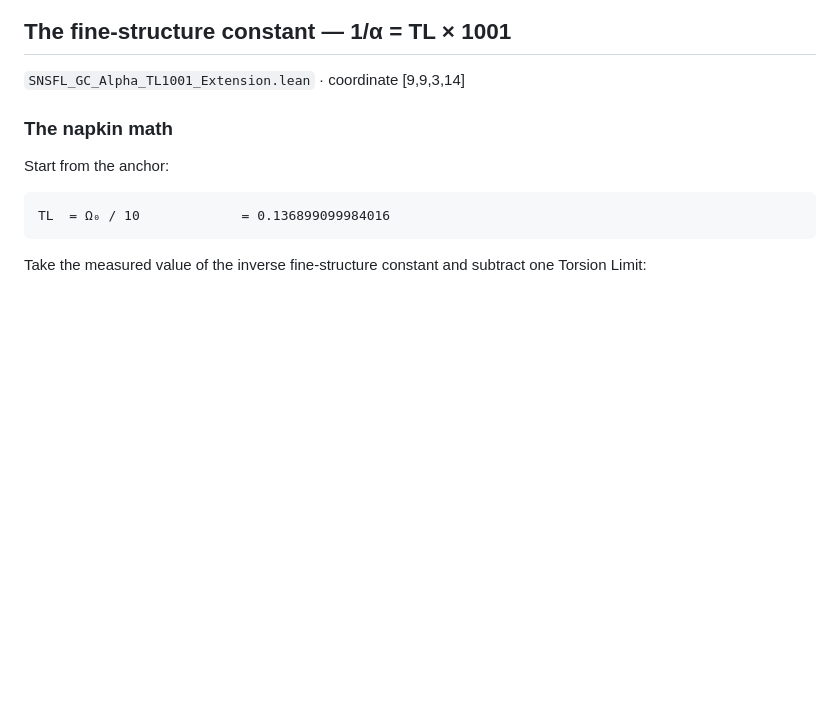
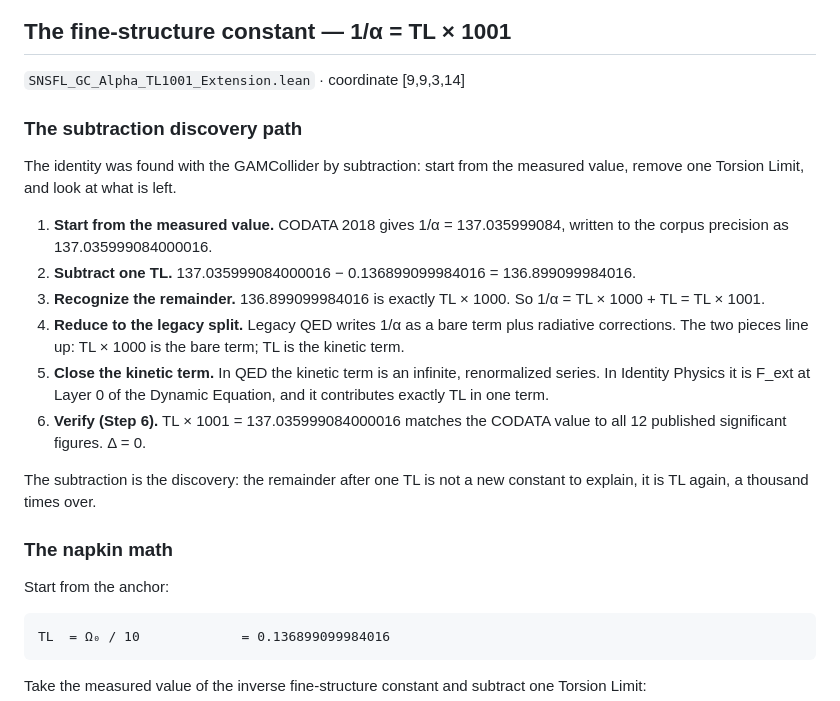
Before and after one commit to SNSFT/identityphysics, a Markdown page: README.md, the part around the change. Drawn GitHub-style; blank space fills up the shorter version.

Commit message:
Enhance README with subtraction discovery path
Added a detailed explanation of the subtraction discovery path related to the fine-structure constant.

```diff
--- a/README.md
+++ b/README.md
@@ -91,6 +91,19 @@ Each reduction follows the same six-step Long Division: state the equation, take
 ## The fine-structure constant — 1/α = TL × 1001
 
 `SNSFL_GC_Alpha_TL1001_Extension.lean` · coordinate [9,9,3,14]
+
+### The subtraction discovery path
+
+The identity was found with the GAMCollider by subtraction: start from the measured value, remove one Torsion Limit, and look at what is left.
+
+1. **Start from the measured value.** CODATA 2018 gives 1/α = 137.035999084, written to the corpus precision as 137.035999084000016.
+2. **Subtract one TL.** 137.035999084000016 − 0.136899099984016 = 136.899099984016.
+3. **Recognize the remainder.** 136.899099984016 is exactly TL × 1000. So 1/α = TL × 1000 + TL = TL × 1001.
+4. **Reduce to the legacy split.** Legacy QED writes 1/α as a bare term plus radiative corrections. The two pieces line up: TL × 1000 is the bare term; TL is the kinetic term.
+5. **Close the kinetic term.** In QED the kinetic term is an infinite, renormalized series. In Identity Physics it is F_ext at Layer 0 of the Dynamic Equation, and it contributes exactly TL in one term.
+6. **Verify (Step 6).** TL × 1001 = 137.035999084000016 matches the CODATA value to all 12 published significant figures. Δ = 0.
+
+The subtraction is the discovery: the remainder after one TL is not a new constant to explain, it is TL again, a thousand times over.
 
 ### The napkin math
 
```
